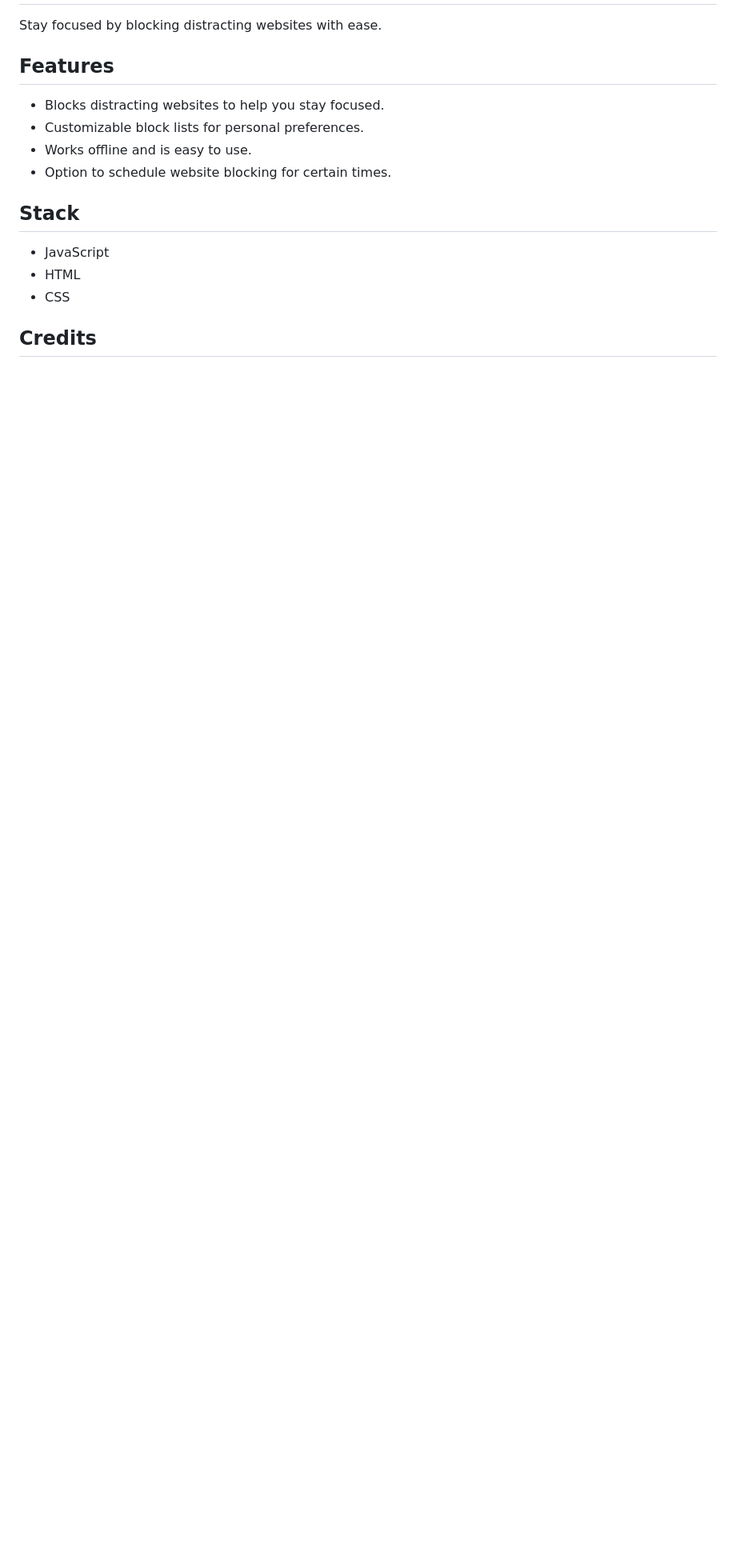
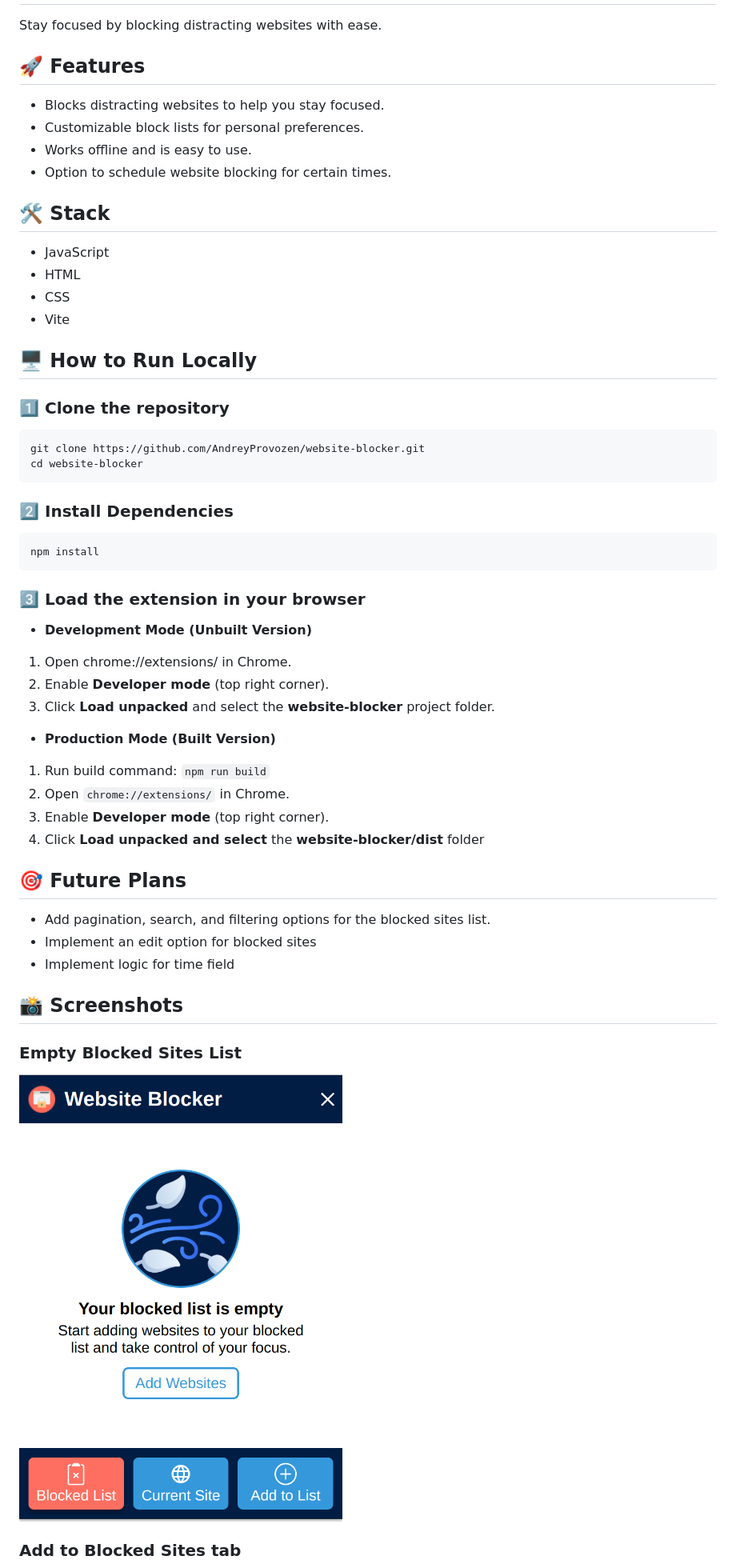
Before and after one commit to AndreyProvozen/website-blocker, a Markdown page: README.md, the part around the change printed below. Shown: that part at 80% size. Rendered like a GitHub page; pictures changed too: src/screenshots/empty-state.png (added); blank space fills up the shorter version.

Commit message:
feat: improve readme file and add screenshots

````diff
--- a/README.md
+++ b/README.md
@@ -2,17 +2,61 @@
 
 Stay focused by blocking distracting websites with ease.
 
-## Features
+## 🚀 Features
 
 - Blocks distracting websites to help you stay focused.
 - Customizable block lists for personal preferences.
 - Works offline and is easy to use.
 - Option to schedule website blocking for certain times.
 
-## Stack
+## 🛠 Stack
 
 - JavaScript
 - HTML
 - CSS
+- Vite
 
-## Credits
+## 🖥️ How to Run Locally
+
+### 1️⃣ Clone the repository
+
+```bash
+git clone https://github.com/AndreyProvozen/website-blocker.git
+cd website-blocker
+```
+
+### 2️⃣ Install Dependencies
+
+```bash
+npm install
+```
+
+### 3️⃣ Load the extension in your browser
+
+- **Development Mode (Unbuilt Version)**
+
+1. Open chrome://extensions/ in Chrome.
+1. Enable **Developer mode** (top right corner).
+1. Click **Load unpacked** and select the **website-blocker** project folder.
+
+- **Production Mode (Built Version)**
+
+1. Run build command: `npm run build`
+1. Open `chrome://extensions/` in Chrome.
+1. Enable **Developer mode** (top right corner).
+1. Click **Load unpacked and select** the **website-blocker/dist** folder
+
+## 🎯 Future Plans
+
+- Add pagination, search, and filtering options for the blocked sites list.
+- Implement an edit option for blocked sites
+- Implement logic for time field
+
+## 📸 Screenshots
+
+### Empty Blocked Sites List
+
+![Empty State](./src/screenshots/empty-state.png)
+
+### Add to Blocked Sites tab
+
````
Also changed, not shown: other parts of README.md (+18 -5 lines), src/screenshots/add-to-list.png (added), src/screenshots/blocked-list.png (added), src/screenshots/current-site.png (added), src/screenshots/expiration-screen.png (added).
